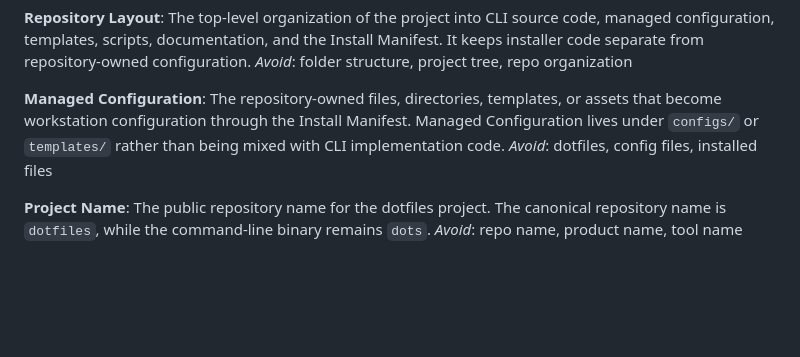
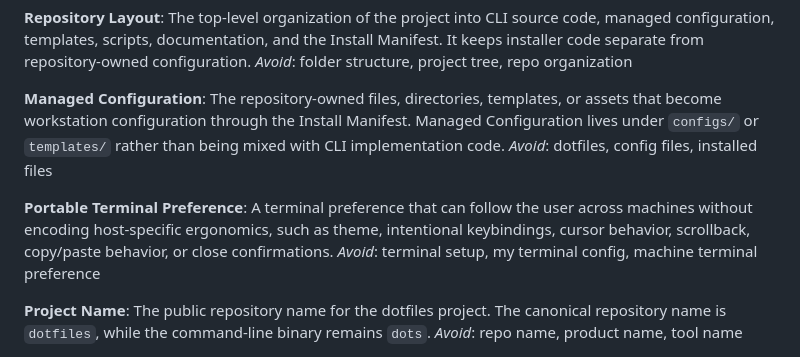
Before and after one commit to yersonargotev/dots, a Markdown page: CONTEXT.md, the part around the change. Rendered like a GitHub page; blank space fills up the shorter version.

Commit message:
docs: define portable terminal preference

```diff
--- a/CONTEXT.md
+++ b/CONTEXT.md
@@ -112,6 +112,10 @@ _Avoid_: folder structure, project tree, repo organization
 The repository-owned files, directories, templates, or assets that become workstation configuration through the Install Manifest. Managed Configuration lives under `configs/` or `templates/` rather than being mixed with CLI implementation code.
 _Avoid_: dotfiles, config files, installed files
 
+**Portable Terminal Preference**:
+A terminal preference that can follow the user across machines without encoding host-specific ergonomics, such as theme, intentional keybindings, cursor behavior, scrollback, copy/paste behavior, or close confirmations.
+_Avoid_: terminal setup, my terminal config, machine terminal preference
+
 **Project Name**:
 The public repository name for the dotfiles project. The canonical repository name is `dotfiles`, while the command-line binary remains `dots`.
 _Avoid_: repo name, product name, tool name
```
